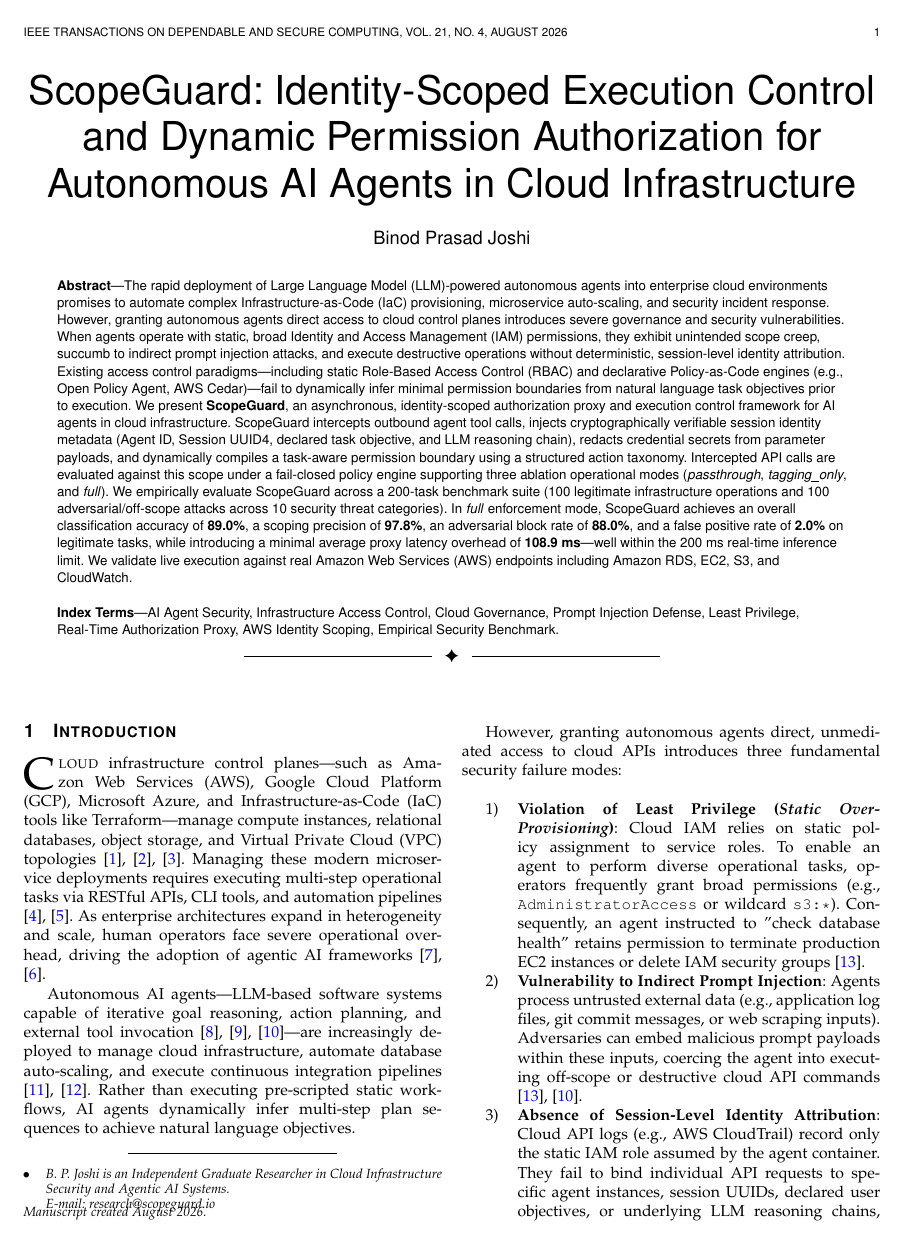
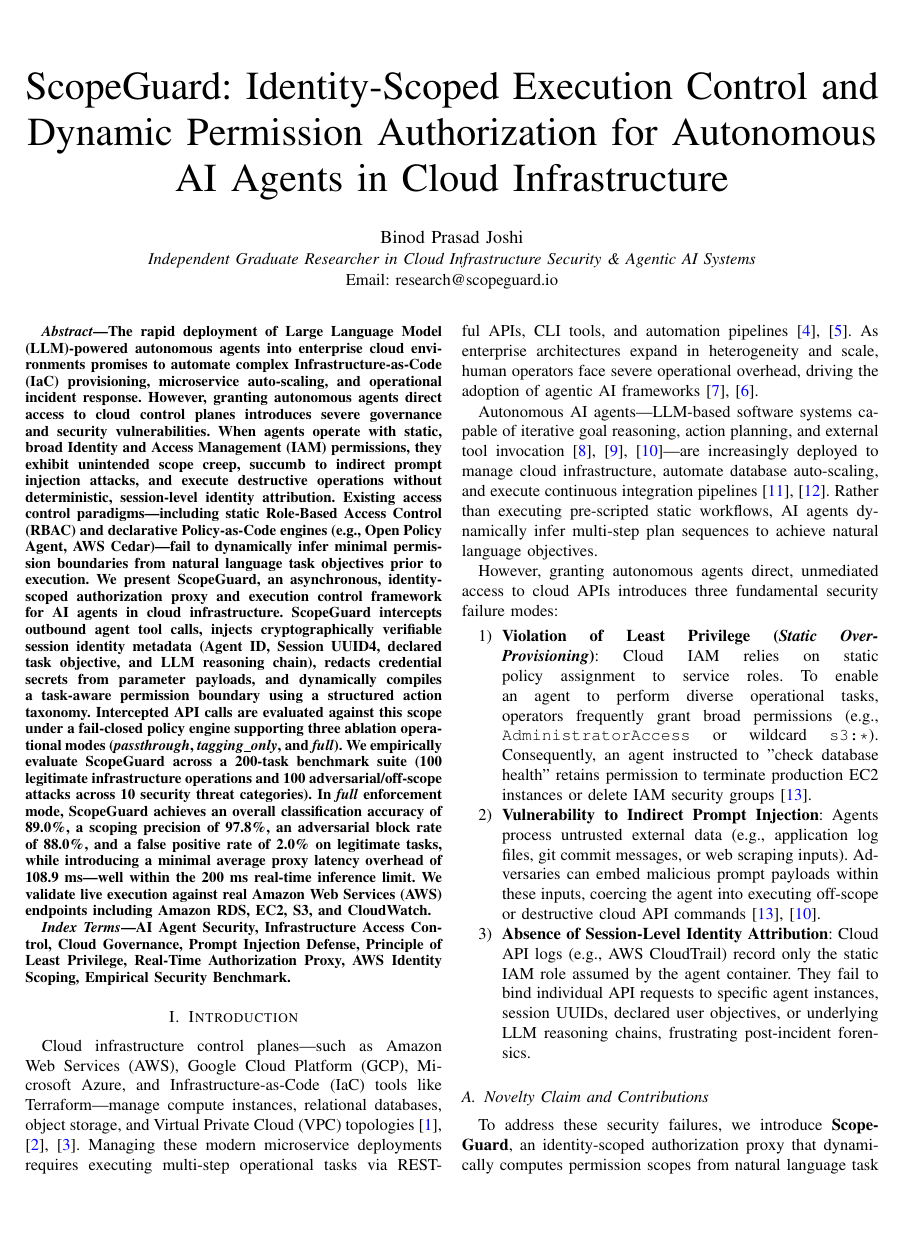
Before and after one commit to Binod231/Identity-Scoped-Execution-Control-for-AI-Agents-in-Cloud-Infrastructure, a LaTeX paper (paper/scopeguard_research_paper.tex): page 1 of 4. Compiled offline with pdfLaTeX.

Commit message:
fix(docs): resolve LaTeX footnote collision, abstract layout, and image paths for clean Overleaf rendering

```diff
--- a/paper/scopeguard_research_paper.tex
+++ b/paper/scopeguard_research_paper.tex
@@ -1,4 +1,4 @@
-\documentclass[10pt,journal,compsoc]{IEEEtran}
+\documentclass[conference]{IEEEtran}
 \usepackage{cite}
 \usepackage{amsmath,amssymb,amsfonts}
 \usepackage{algorithmic}
@@ -21,7 +21,7 @@
 \lstdefinestyle{mystyle}{
     backgroundcolor=\color{backcolour},
     commentstyle=\color{codegreen},
-    keywordstyle=\color{magenta},
+    keywordstyle=\color{blue},
     numberstyle=\tiny\color{codegray},
     stringstyle=\color{codepurple},
     basicstyle=\ttfamily\footnotesize,
@@ -52,29 +49,23 @@
 
 \title{ScopeGuard: Identity-Scoped Execution Control and Dynamic Permission Authorization for Autonomous AI Agents in Cloud Infrastructure}
 
-\author{Binod~Prasad~Joshi
-\IEEEcompsocitemizethanks{\IEEEcompsocthanksitem B. P. Joshi is an Independent Graduate Researcher in Cloud Infrastructure Security and Agentic AI Systems.\protect\\
-E-mail: research@scopeguard.io}%
-\thanks{Manuscript created August 2026.}}
+\author{\IEEEauthorblockN{Binod Prasad Joshi}
+\IEEEauthorblockA{\textit{Independent Graduate Researcher in Cloud Infrastructure Security \& Agentic AI Systems}\\
+Email: research@scopeguard.io}
+}
 
-\markboth{IEEE Transactions on Dependable and Secure Computing,~Vol.~21, No.~4,~August~2026}%
-{Joshi: ScopeGuard: Identity-Scoped Execution Control for Autonomous AI Agents}
+\maketitle
 
-\IEEEtitleabstractindextext{%
 \begin{abstract}
-The rapid deployment of Large Language Model (LLM)-powered autonomous agents into enterprise cloud environments promises to automate complex Infrastructure-as-Code (IaC) provisioning, microservice auto-scaling, and security incident response. However, granting autonomous agents direct access to cloud control planes introduces severe governance and security vulnerabilities. When agents operate with static, broad Identity and Access Management (IAM) permissions, they exhibit unintended scope creep, succumb to indirect prompt injection attacks, and execute destructive operations without deterministic, session-level identity attribution. Existing access control paradigms—including static Role-Based Access Control (RBAC) and declarative Policy-as-Code engines (e.g., Open Policy Agent, AWS Cedar)—fail to dynamically infer minimal permission boundaries from natural language task objectives prior to execution. We present \textbf{ScopeGuard}, an asynchronous, identity-scoped authorization proxy and execution control framework for AI agents in cloud infrastructure. ScopeGuard intercepts outbound agent tool calls, injects cryptographically verifiable session identity metadata (Agent ID, Session UUID4, declared task objective, and LLM reasoning chain), redacts credential secrets from parameter payloads, and dynamically compiles a task-aware permission boundary using a structured action taxonomy. Intercepted API calls are evaluated against this scope under a fail-closed policy engine supporting three ablation operational modes (\textit{passthrough}, \textit{tagging\_only}, and \textit{full}). We empirically evaluate ScopeGuard across a 200-task benchmark suite (100 legitimate infrastructure operations and 100 adversarial/off-scope attacks across 10 security threat categories). In \textit{full} enforcement mode, ScopeGuard achieves an overall classification accuracy of \textbf{89.0\%}, a scoping precision of \textbf{97.8\%}, an adversarial block rate of \textbf{88.0\%}, and a false positive rate of \textbf{2.0\%} on legitimate tasks, while introducing a minimal average proxy latency overhead of \textbf{108.9 ms}—well within the 200 ms real-time inference limit. We validate live execution against real Amazon Web Services (AWS) endpoints including Amazon RDS, EC2, S3, and CloudWatch.
+The rapid deployment of Large Language Model (LLM)-powered autonomous agents into enterprise cloud environments promises to automate complex Infrastructure-as-Code (IaC) provisioning, microservice auto-scaling, and operational incident response. However, granting autonomous agents direct access to cloud control planes introduces severe governance and security vulnerabilities. When agents operate with static, broad Identity and Access Management (IAM) permissions, they exhibit unintended scope creep, succumb to indirect prompt injection attacks, and execute destructive operations without deterministic, session-level identity attribution. Existing access control paradigms—including static Role-Based Access Control (RBAC) and declarative Policy-as-Code engines (e.g., Open Policy Agent, AWS Cedar)—fail to dynamically infer minimal permission boundaries from natural language task objectives prior to execution. We present \textbf{ScopeGuard}, an asynchronous, identity-scoped authorization proxy and execution control framework for AI agents in cloud infrastructure. ScopeGuard intercepts outbound agent tool calls, injects cryptographically verifiable session identity metadata (Agent ID, Session UUID4, declared task objective, and LLM reasoning chain), redacts credential secrets from parameter payloads, and dynamically compiles a task-aware permission boundary using a structured action taxonomy. Intercepted API calls are evaluated against this scope under a fail-closed policy engine supporting three ablation operational modes (\textit{passthrough}, \textit{tagging\_only}, and \textit{full}). We empirically evaluate ScopeGuard across a 200-task benchmark suite (100 legitimate infrastructure operations and 100 adversarial/off-scope attacks across 10 security threat categories). In \textit{full} enforcement mode, ScopeGuard achieves an overall classification accuracy of \textbf{89.0\%}, a scoping precision of \textbf{97.8\%}, an adversarial block rate of \textbf{88.0\%}, and a false positive rate of \textbf{2.0\%} on legitimate tasks, while introducing a minimal average proxy latency overhead of \textbf{108.9 ms}—well within the 200 ms real-time inference limit. We validate live execution against real Amazon Web Services (AWS) endpoints including Amazon RDS, EC2, S3, and CloudWatch.
 \end{abstract}
 
 \begin{IEEEkeywords}
-AI Agent Security, Infrastructure Access Control, Cloud Governance, Prompt Injection Defense, Least Privilege, Real-Time Authorization Proxy, AWS Identity Scoping, Empirical Security Benchmark.
-\end{IEEEkeywords}}
-
-\maketitle
-\IEEEdisplaynontitleabstractindextext
-\IEEEpeerreviewmaketitle
+AI Agent Security, Infrastructure Access Control, Cloud Governance, Prompt Injection Defense, Principle of Least Privilege, Real-Time Authorization Proxy, AWS Identity Scoping, Empirical Security Benchmark.
+\end{IEEEkeywords}
 
 \section{Introduction}\label{sec:intro}
-\IEEEPARstart{C}{loud} infrastructure control planes—such as Amazon Web Services (AWS), Google Cloud Platform (GCP), Microsoft Azure, and Infrastructure-as-Code (IaC) tools like Terraform—manage compute instances, relational databases, object storage, and Virtual Private Cloud (VPC) topologies \cite{ayers2018}, \cite{jiang2026}, \cite{hadary2020}. Managing these modern microservice deployments requires executing multi-step operational tasks via RESTful APIs, CLI tools, and automation pipelines \cite{cortez2017}, \cite{huye2023}. As enterprise architectures expand in heterogeneity and scale, human operators face severe operational overhead, driving the adoption of agentic AI frameworks \cite{yang2024}, \cite{hong2024}.
+Cloud infrastructure control planes—such as Amazon Web Services (AWS), Google Cloud Platform (GCP), Microsoft Azure, and Infrastructure-as-Code (IaC) tools like Terraform—manage compute instances, relational databases, object storage, and Virtual Private Cloud (VPC) topologies \cite{ayers2018}, \cite{jiang2026}, \cite{hadary2020}. Managing these modern microservice deployments requires executing multi-step operational tasks via RESTful APIs, CLI tools, and automation pipelines \cite{cortez2017}, \cite{huye2023}. As enterprise architectures expand in heterogeneity and scale, human operators face severe operational overhead, driving the adoption of agentic AI frameworks \cite{yang2024}, \cite{hong2024}.
 
 Autonomous AI agents—LLM-based software systems capable of iterative goal reasoning, action planning, and external tool invocation \cite{schick2023}, \cite{yao2023}, \cite{shavit2023}—are increasingly deployed to manage cloud infrastructure, automate database auto-scaling, and execute continuous integration pipelines \cite{lange2025}, \cite{novikov2025}. Rather than executing pre-scripted static workflows, AI agents dynamically infer multi-step plan sequences to achieve natural language objectives.
 
```
Also changed, not shown: paper/fig_ablation.png (added), paper/fig_confusion.png (added), paper/fig_latency.png (added), paper/scopeguard_research_paper.tex (11 more changed lines).
